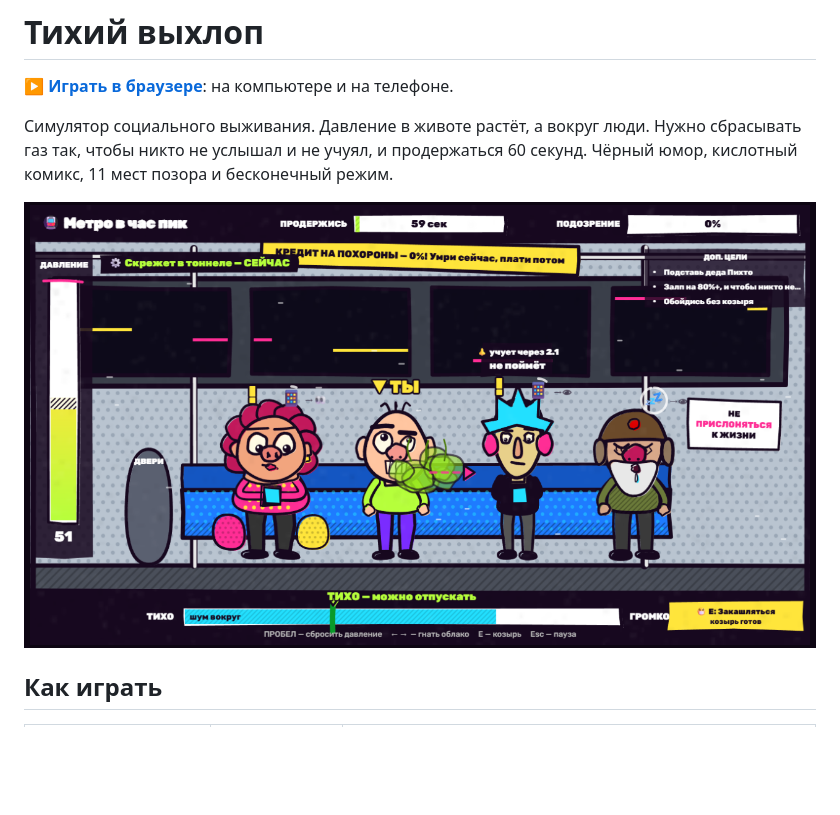
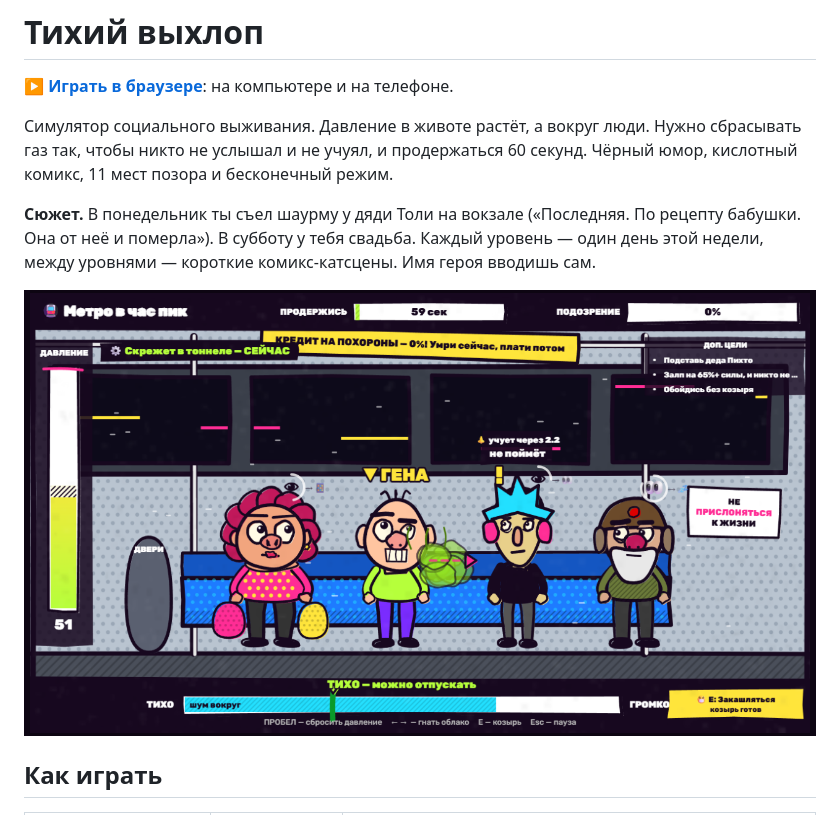
Before and after one commit to SoSamb0/TihijVyhlop, a Markdown page: README.md, the part around one of its changes. Drawn GitHub-style; pictures changed too: docs/screenshot.png; blank space fills up the shorter version.

```diff
--- a/README.md
+++ b/README.md
@@ -3,6 +3,8 @@
 **[▶ Играть в браузере](https://sosamb0.github.io/TihijVyhlop/)**: на компьютере и на телефоне.
 
 Симулятор социального выживания. Давление в животе растёт, а вокруг люди. Нужно сбрасывать газ так, чтобы никто не услышал и не учуял, и продержаться 60 секунд. Чёрный юмор, кислотный комикс, 11 мест позора и бесконечный режим.
+
+**Сюжет.** В понедельник ты съел шаурму у дяди Толи на вокзале («Последняя. По рецепту бабушки. Она от неё и померла»). В субботу у тебя свадьба. Каждый уровень — один день этой недели, между уровнями — короткие комикс-катсцены. Имя героя вводишь сам.
 
 ![Метро в час пик](docs/screenshot.png)
 
```
Also changed, not shown: other parts of README.md (+20 -14 lines), docs/levels.png, 13 other files.
